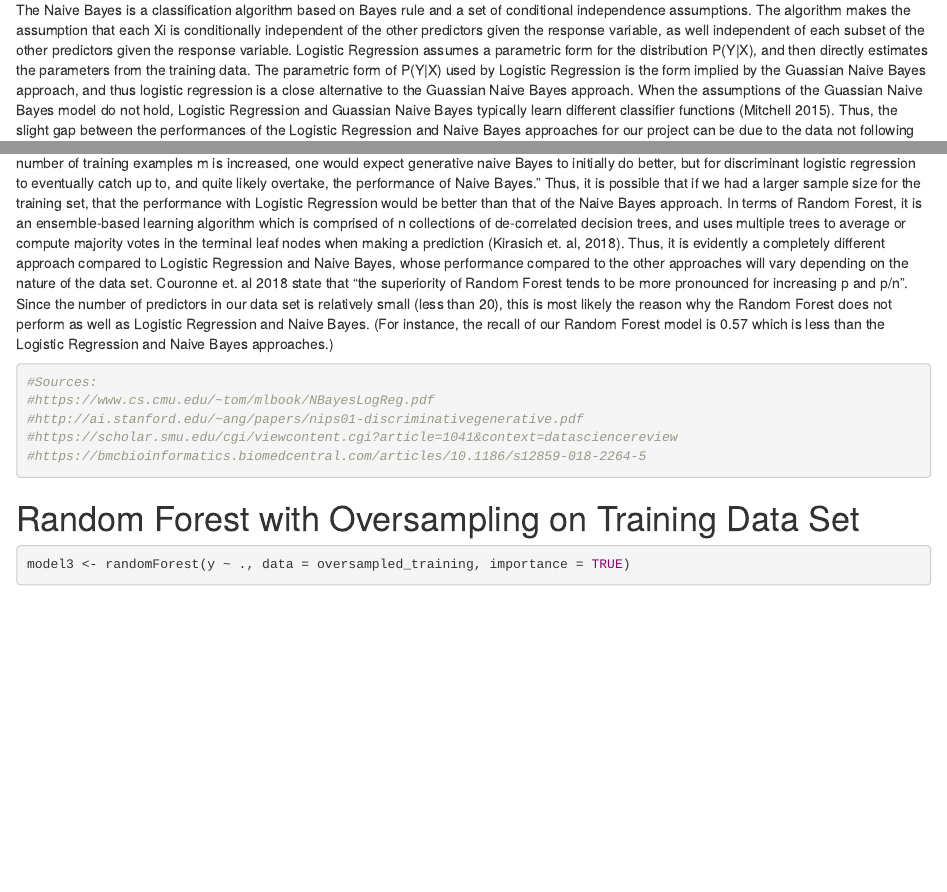
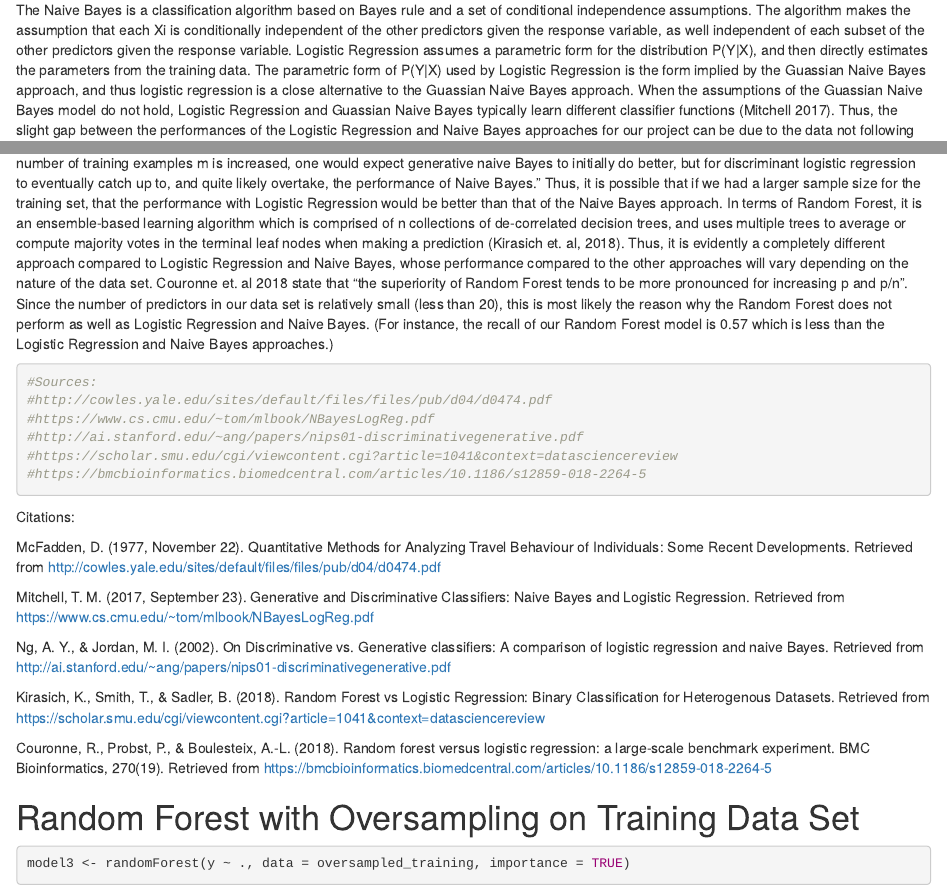
Before and after one commit to STA207/Project-4, an R Markdown document (Project_4_Nassim.Rmd): the page in a window 1100 px wide, from 7050 px down, and a second part further down, joined at a grey line. Rendered offline with R 4.5, knitr and Pandoc, with nearby package versions; some code elsewhere in the file could not run offline.

Commit message:
Update Project_4_Nassim.Rmd

````diff
--- a/Project_4_Nassim.Rmd
+++ b/Project_4_Nassim.Rmd
@@ -281,7 +281,7 @@ In Figure #(a), the Cook's distance for every observation is extremely small, wi
 
 ### Explaining the Difference in Naive Bayes, Logistic Regression, and Random Forest
 
-The Naive Bayes is a classification algorithm based on Bayes rule and a set of conditional independence assumptions. The algorithm makes the assumption that each Xi is conditionally independent of the other predictors given the response variable, as well independent of each subset of the other predictors given the response variable. Logistic Regression assumes a parametric form for the distribution P(Y|X), and then directly estimates the parameters from the training data. The parametric form of P(Y|X) used by Logistic Regression is the form implied by the Guassian Naive Bayes approach, and thus logistic regression is a close alternative to the Guassian Naive Bayes approach. When the assumptions of the Guassian Naive Bayes model do not hold, Logistic Regression and Guassian Naive Bayes typically learn different classifier functions (Mitchell 2015). Thus, the slight gap between the performances of the Logistic Regression and Naive Bayes approaches for our project can be due to the data not following all the assumptions of the Guassian Naive Bayes approach. For instance, the recall measure of the optimal Naive Bayes model of 0.70 is slighter higher than the recall measure of Logistic Regression model of 0.61. According to Ng and Jordan (2002), Logistic Regression and Guassian Naive Bayes approach their asymptotic accuracies at different rates (asypmtotic referring to as the sample size goes to infinity). They state that "as the number of training examples m is increased, one would expect generative naive Bayes to initially do better, but for discriminant logistic regression to eventually catch up to, and quite likely overtake, the performance of Naive Bayes." Thus, it is possible that if we had a larger sample size for the training set, that the performance with Logistic Regression would be better than that of the Naive Bayes approach. In terms of Random Forest, it is an ensemble-based learning algorithm which is comprised of n collections of de-correlated decision trees, and uses multiple trees to average or compute majority votes in the terminal leaf nodes when making a prediction (Kirasich et. al, 2018). Thus, it is evidently a completely different approach compared to Logistic Regression and Naive Bayes, whose performance compared to the other approaches will vary depending on the nature of the data set. Couronne et. al 2018 state that "the superiority of Random Forest tends to be more pronounced for increasing p and p/n". Since the number of predictors in our data set is relatively small (less than 20), this is most likely the reason why the Random Forest does not perform as well as Logistic Regression and Naive Bayes. (For instance, the recall of our Random Forest model is 0.57 which is less than the Logistic Regression and Naive Bayes approaches.)
+The Naive Bayes is a classification algorithm based on Bayes rule and a set of conditional independence assumptions. The algorithm makes the assumption that each Xi is conditionally independent of the other predictors given the response variable, as well independent of each subset of the other predictors given the response variable. Logistic Regression assumes a parametric form for the distribution P(Y|X), and then directly estimates the parameters from the training data. The parametric form of P(Y|X) used by Logistic Regression is the form implied by the Guassian Naive Bayes approach, and thus logistic regression is a close alternative to the Guassian Naive Bayes approach. When the assumptions of the Guassian Naive Bayes model do not hold, Logistic Regression and Guassian Naive Bayes typically learn different classifier functions (Mitchell 2017). Thus, the slight gap between the performances of the Logistic Regression and Naive Bayes approaches for our project can be due to the data not following all the assumptions of the Guassian Naive Bayes approach. For instance, the recall measure of the optimal Naive Bayes model of 0.70 is slighter higher than the recall measure of Logistic Regression model of 0.61. According to Ng and Jordan (2002), Logistic Regression and Guassian Naive Bayes approach their asymptotic accuracies at different rates (asypmtotic referring to as the sample size goes to infinity). They state that "as the number of training examples m is increased, one would expect generative naive Bayes to initially do better, but for discriminant logistic regression to eventually catch up to, and quite likely overtake, the performance of Naive Bayes." Thus, it is possible that if we had a larger sample size for the training set, that the performance with Logistic Regression would be better than that of the Naive Bayes approach. In terms of Random Forest, it is an ensemble-based learning algorithm which is comprised of n collections of de-correlated decision trees, and uses multiple trees to average or compute majority votes in the terminal leaf nodes when making a prediction (Kirasich et. al, 2018). Thus, it is evidently a completely different approach compared to Logistic Regression and Naive Bayes, whose performance compared to the other approaches will vary depending on the nature of the data set. Couronne et. al 2018 state that "the superiority of Random Forest tends to be more pronounced for increasing p and p/n". Since the number of predictors in our data set is relatively small (less than 20), this is most likely the reason why the Random Forest does not perform as well as Logistic Regression and Naive Bayes. (For instance, the recall of our Random Forest model is 0.57 which is less than the Logistic Regression and Naive Bayes approaches.)
 
 
 
@@ -289,11 +289,30 @@ The Naive Bayes is a classification algorithm based on Bayes rule and a set of c
 
 ```{r}
 #Sources:
+#http://cowles.yale.edu/sites/default/files/files/pub/d04/d0474.pdf
 #https://www.cs.cmu.edu/~tom/mlbook/NBayesLogReg.pdf
 #http://ai.stanford.edu/~ang/papers/nips01-discriminativegenerative.pdf
 #https://scholar.smu.edu/cgi/viewcontent.cgi?article=1041&context=datasciencereview
 #https://bmcbioinformatics.biomedcentral.com/articles/10.1186/s12859-018-2264-5
 ```
+
+
+Citations:
+
+McFadden, D. (1977, November 22). Quantitative Methods for Analyzing Travel Behaviour of Individuals: Some Recent Developments. Retrieved from http://cowles.yale.edu/sites/default/files/files/pub/d04/d0474.pdf
+
+Mitchell, T. M. (2017, September 23). Generative and Discriminative Classifiers: Naive Bayes and Logistic Regression. Retrieved from https://www.cs.cmu.edu/~tom/mlbook/NBayesLogReg.pdf
+
+Ng, A. Y., & Jordan, M. I. (2002). On Discriminative vs. Generative classifiers: A comparison of logistic regression and naive Bayes. Retrieved from http://ai.stanford.edu/~ang/papers/nips01-discriminativegenerative.pdf
+
+Kirasich, K., Smith, T., & Sadler, B. (2018). Random Forest vs Logistic Regression: Binary Classification for Heterogenous Datasets. Retrieved from https://scholar.smu.edu/cgi/viewcontent.cgi?article=1041&context=datasciencereview
+
+Couronne, R., Probst, P., & Boulesteix, A.-L. (2018). Random forest versus logistic regression: a large-scale benchmark experiment. BMC Bioinformatics, 270(19). Retrieved from https://bmcbioinformatics.biomedcentral.com/articles/10.1186/s12859-018-2264-5
+
+
+
+
+
 
 
 
````
